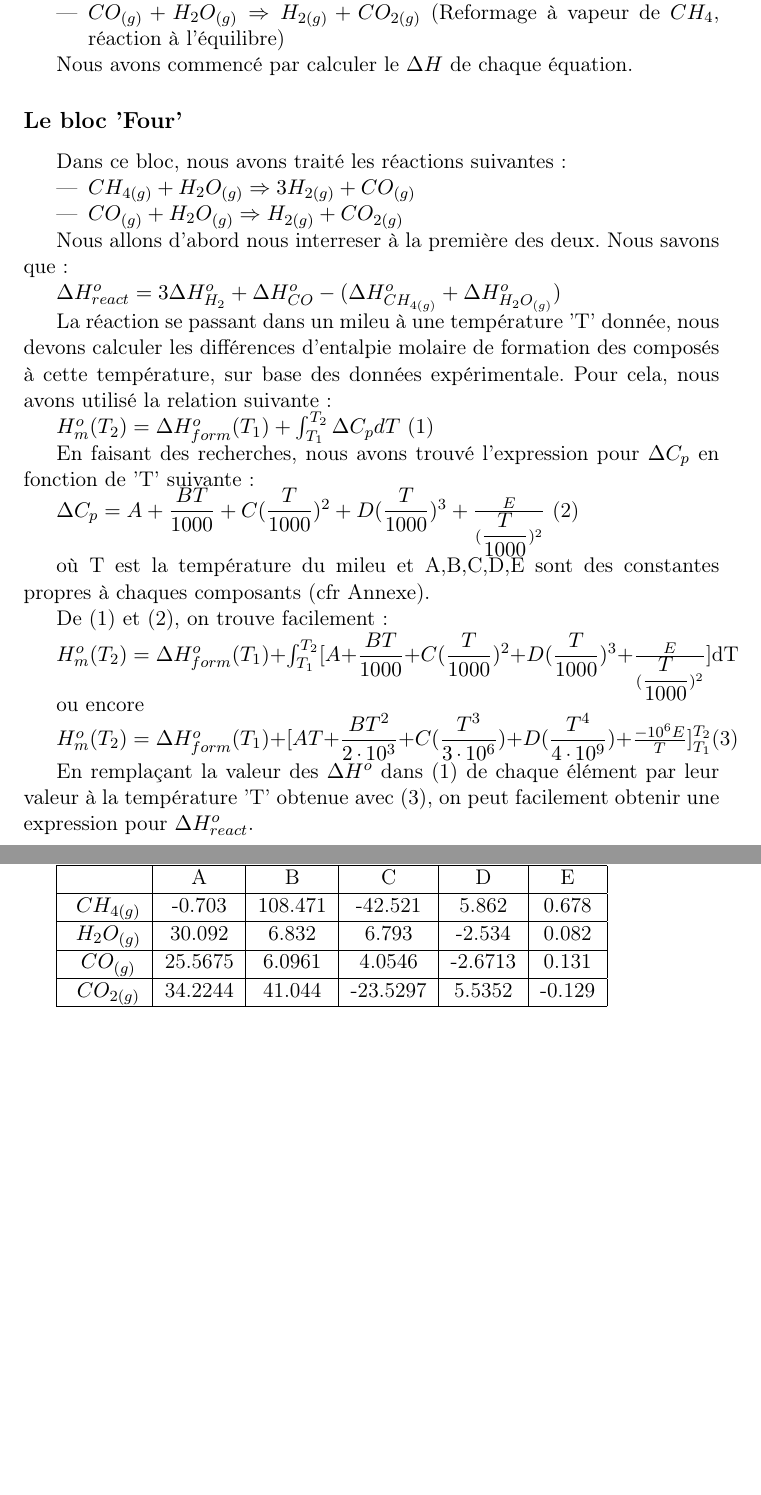
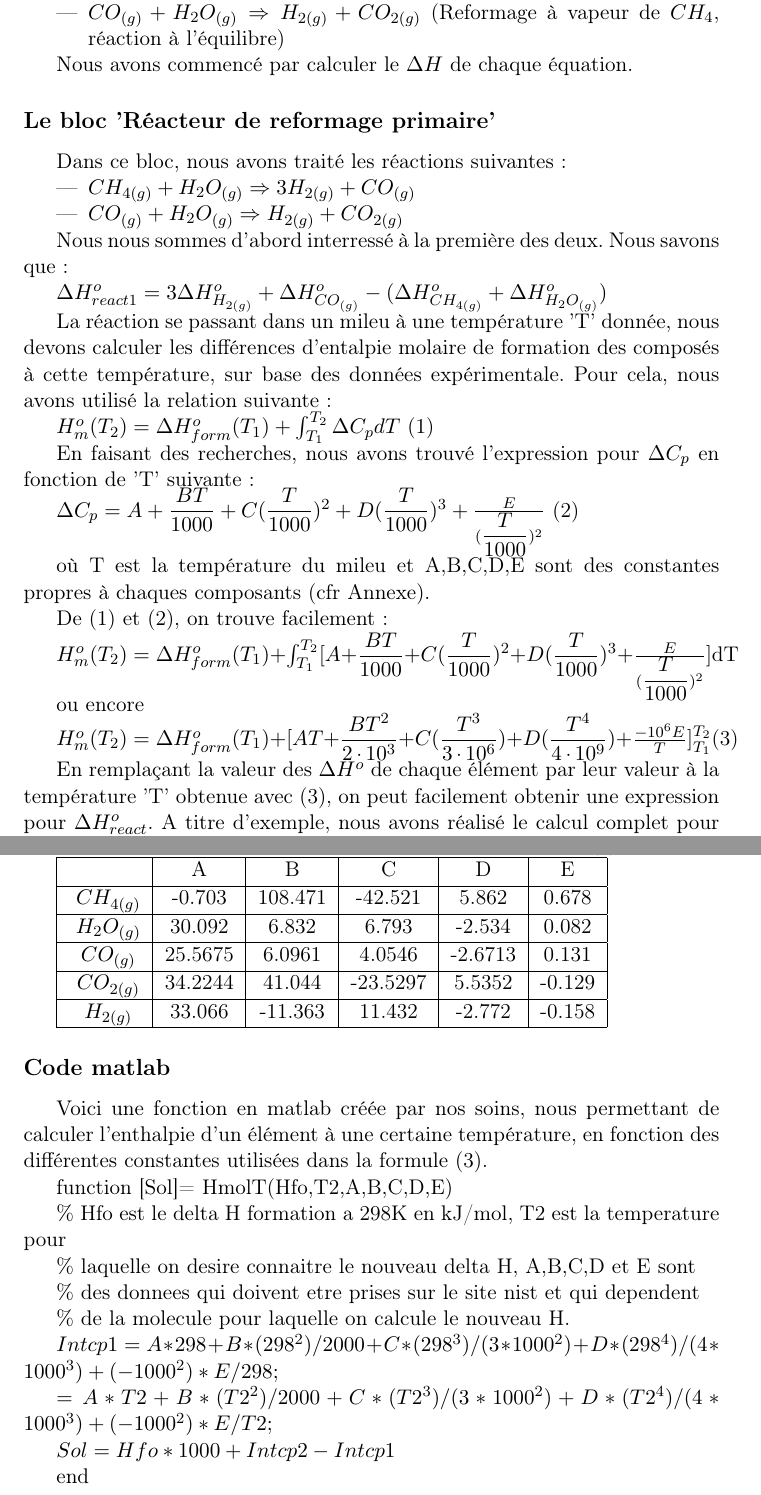
Before and after one commit to sarte/ProjetP3, a LaTeX document (Projet/tache1/deuxieme rapport/Bilan énergie/BilanEnergie.tex): two parts of pages 1 and 2 of 2 before the commit and two parts of pages 1 and 3 of 3 after it, joined at a grey line, cut so that both start at the same text, the shorter picture padded with empty space. Compiled offline with pdfLaTeX.

Commit message:
Update
Il faut encore vérifier l'orthographe, mais sinon voilà :)

```diff
--- a/Projet/tache1/deuxieme rapport/Bilan énergie/BilanEnergie.tex
+++ b/Projet/tache1/deuxieme rapport/Bilan énergie/BilanEnergie.tex
@@ -20,17 +20,17 @@ Il nous a été demandé de calculer de faire le bilan énergétique. Sur base d
 \end{itemize}
 
 Nous avons commencé par calculer le $\Delta H$ de chaque équation.
-\subsection*{Le bloc 'Four'}
+\subsection*{Le bloc 'Réacteur de reformage primaire'}
 Dans ce bloc, nous avons traité les réactions suivantes:
 \begin{itemize}
 \item{$CH_{4(g)} + H_{2}O_{(g)} \Rightarrow 3H_{2(g)} + CO_{(g)}$}
 \item{$CO_{(g)} + H_{2}O_{(g)} \Rightarrow H_{2(g)} + CO_{2(g)}$}
 \end{itemize}
 
-Nous allons d'abord nous interreser à la première des deux.
+Nous nous sommes d'abord interressé à la première des deux.
 Nous savons que:
 
-$\Delta H^o_{react}=3\Delta H^o_{H_2} + \Delta H^o_{CO} - (\Delta H^o_{CH_{4(g)}} + \Delta H^o_{H_{2}O_{(g)}})$
+$\Delta H^o_{react1}=3\Delta H^o_{H_{2(g)}} + \Delta H^o_{CO_{(g)}} - (\Delta H^o_{CH_{4(g)}} + \Delta H^o_{H_{2}O_{(g)}})$
 
 La réaction se passant dans un mileu à une température 'T' donnée, nous devons calculer les différences d'entalpie molaire de formation des composés à cette température, sur base des données expérimentale. Pour cela, nous avons utilisé la relation suivante:
 
@@ -50,4 +50,4 @@ ou encore
 
 $H^o_m(T_2)=\Delta H^o_{form}(T_1) + [AT+\dfrac{BT^2}{2\cdot10^3}+C(\dfrac{T^3}{3\cdot10^6})+D(\dfrac{T^4}{4\cdot10^9})+\frac{-10^6E}{T}]^{T_2}_{T_1}$(3)
 
-En remplaçant la valeur des $\Delta H^o$ dans (1) de chaque élément par leur valeur à la température 'T' obtenue avec (3), on peut facilement obtenir une expression pour $\Delta H^o_{react}$.
+En remplaçant la valeur des $\Delta H^o$ de chaque élément par leur valeur à la température 'T' obtenue avec (3), on peut facilement obtenir une expression pour $\Delta H^o_{react}$. A titre d'exemple, nous avons réalisé le calcul complet pour un milieu réactionnel à une température standard de \unit{1080}{\kelvin}.
@@ -76,5 +121,28 @@ On connaît les constantes permettant d'utiliser la formule (2) suivantes:
 \hline
 \rule[-1ex]{0pt}{2.5ex} $CO_{2(g)}$ & 34.2244 & 41.044 & -23.5297 & 5.5352 & -0.129 \\
 \hline
+\rule[-1ex]{0pt}{2.5ex} $H_{2(g)}$ & 33.066 & -11.363 & 11.432 & -2.772 & -0.158 \\
+\hline
 \end{tabular}
+\subsection*{Code matlab}
+Voici une fonction en matlab créée par nos soins, nous permettant de calculer l'enthalpie d'un élément à une certaine température, en fonction des différentes constantes utilisées dans la formule (3).
+
+function [Sol]= HmolT(Hfo,T2,A,B,C,D,E)
+
+\% Hfo est le delta H formation a 298K en kJ/mol, T2 est la temperature pour
+
+\% laquelle on desire connaitre le nouveau delta H, A,B,C,D et E sont
+
+\% des donnees qui doivent etre prises sur le site nist et qui dependent
+
+\% de la molecule pour laquelle on calcule le nouveau H.
+
+$Intcp1 = A*298 + B* (298^2)/2000 + C*(298^3)/(3*1000^2) + D*(298^4)/(4*1000^3) + (-1000^2)*E/298;$
+
+$ = A*T2 + B* (T2^2)/2000 + C*(T2^3)/(3*1000^2) + D*(T2^4)/(4*1000^3) + (-1000^2)*E/T2;$
+
+$Sol = Hfo*1000 + Intcp2 - Intcp1$
+
+end
+
 \end{document}
```
Also changed, not shown: Projet/tache1/deuxieme rapport/Bilan énergie/BilanEnergie.pdf, Projet/tache1/deuxieme rapport/Bilan énergie/BilanEnergie.tex (47 more changed lines), 2 other files.
